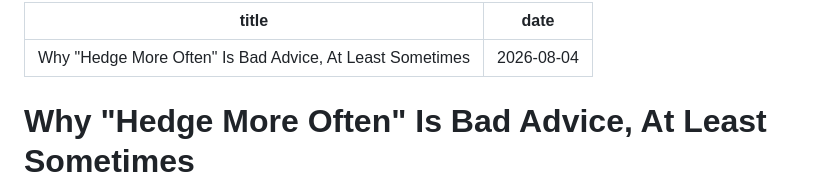
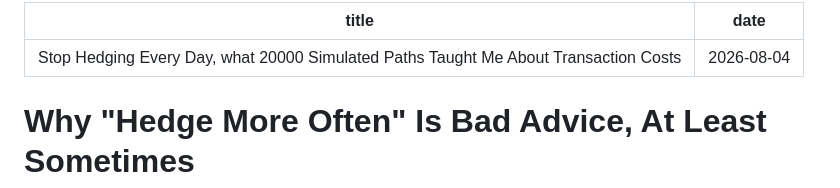
Before and after one commit to codeebytee/PortfolioJayant, a Markdown page: posts/2026-08-04-Stop-Hedging-Every-Day-What-20000-Simulated-Paths-Taught-Me-About-Transaction-Costs.md, the part around the change. GitHub-like rendering.

```diff
--- a/posts/2026-08-04-Stop-Hedging-Every-Day-What-20000-Simulated-Paths-Taught-Me-About-Transaction-Costs.md
+++ b/posts/2026-08-04-Stop-Hedging-Every-Day-What-20000-Simulated-Paths-Taught-Me-About-Transaction-Costs.md
@@ -1,5 +1,5 @@
 ---
-title: "Why "Hedge More Often" Is Bad Advice, At Least Sometimes"
+title: "Stop Hedging Every Day, what 20000 Simulated Paths Taught Me About Transaction Costs"
 date: 2026-08-04
 ---
 # Why "Hedge More Often" Is Bad Advice, At Least Sometimes
```
